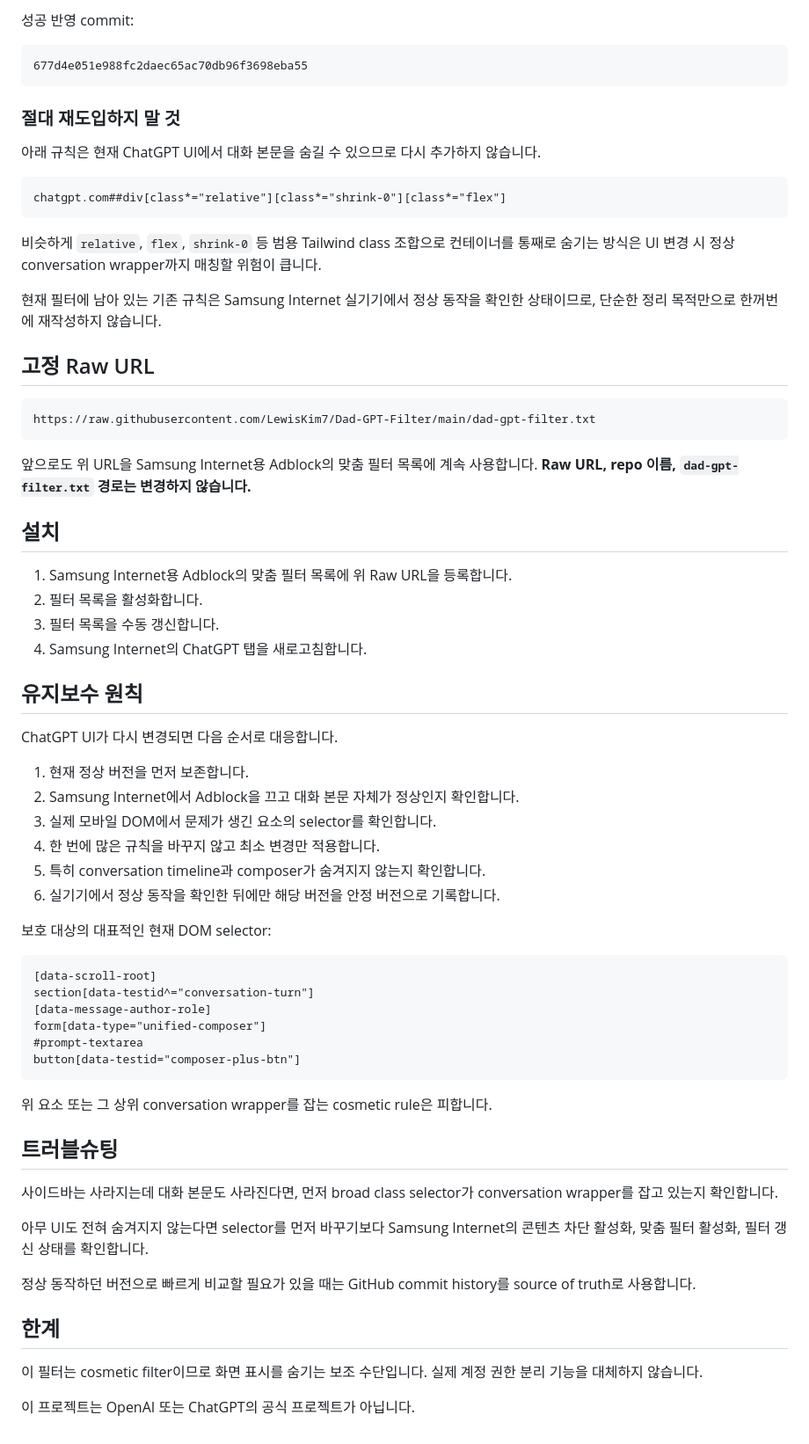
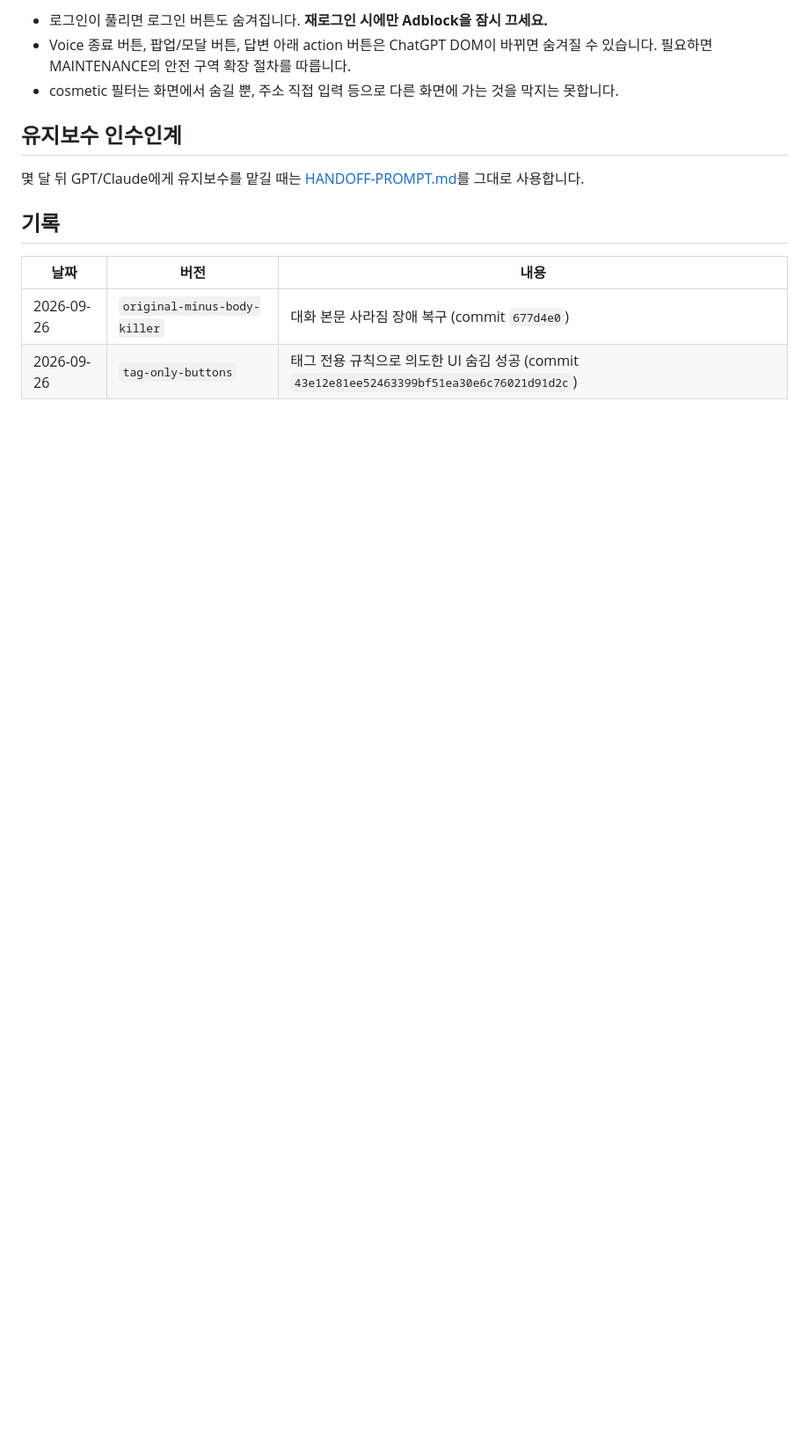
Before and after one commit to LewisKim7/Dad-GPT-Filter, a Markdown page: README.md, the part around one of its changes. Shown at 88% size. GitHub-like rendering; blank space fills up the shorter version.

````diff
--- a/README.md
+++ b/README.md
@@ -41,71 +66,15 @@ chatgpt.com##div[class*="relative"][class*="shrink-0"][class*="flex"]
 
-성공 반영 commit:
+- 로그인이 풀리면 로그인 버튼도 숨겨집니다. **재로그인 시에만 Adblock을 잠시 끄세요.**
+- Voice 종료 버튼, 팝업/모달 버튼, 답변 아래 action 버튼은 ChatGPT DOM이 바뀌면 숨겨질 수 있습니다. 필요하면 MAINTENANCE의 안전 구역 확장 절차를 따릅니다.
+- cosmetic 필터는 화면에서 숨길 뿐, 주소 직접 입력 등으로 다른 화면에 가는 것을 막지는 못합니다.
 
-```text
-677d4e051e988fc2daec65ac70db96f3698eba55
-```
+## 유지보수 인수인계
 
-### 절대 재도입하지 말 것
+몇 달 뒤 GPT/Claude에게 유지보수를 맡길 때는 [HANDOFF-PROMPT.md](HANDOFF-PROMPT.md)를 그대로 사용합니다.
 
-아래 규칙은 현재 ChatGPT UI에서 대화 본문을 숨길 수 있으므로 다시 추가하지 않습니다.
+## 기록
 
-```text
-chatgpt.com##div[class*="relative"][class*="shrink-0"][class*="flex"]
-```
-
-비슷하게 `relative`, `flex`, `shrink-0` 등 범용 Tailwind class 조합으로 컨테이너를 통째로 숨기는 방식은 UI 변경 시 정상 conversation wrapper까지 매칭할 위험이 큽니다.
-
-현재 필터에 남아 있는 기존 규칙은 Samsung Internet 실기기에서 정상 동작을 확인한 상태이므로, 단순한 정리 목적만으로 한꺼번에 재작성하지 않습니다.
-
-## 고정 Raw URL
-
-```text
-https://raw.githubusercontent.com/LewisKim7/Dad-GPT-Filter/main/dad-gpt-filter.txt
-```
-
-앞으로도 위 URL을 Samsung Internet용 Adblock의 맞춤 필터 목록에 계속 사용합니다. **Raw URL, repo 이름, `dad-gpt-filter.txt` 경로는 변경하지 않습니다.**
-
-## 설치
-
-1. Samsung Internet용 Adblock의 맞춤 필터 목록에 위 Raw URL을 등록합니다.
-2. 필터 목록을 활성화합니다.
-3. 필터 목록을 수동 갱신합니다.
-4. Samsung Internet의 ChatGPT 탭을 새로고침합니다.
-
-## 유지보수 원칙
-
-ChatGPT UI가 다시 변경되면 다음 순서로 대응합니다.
-
-1. 현재 정상 버전을 먼저 보존합니다.
-2. Samsung Internet에서 Adblock을 끄고 대화 본문 자체가 정상인지 확인합니다.
-3. 실제 모바일 DOM에서 문제가 생긴 요소의 selector를 확인합니다.
-4. 한 번에 많은 규칙을 바꾸지 않고 최소 변경만 적용합니다.
-5. 특히 conversation timeline과 composer가 숨겨지지 않는지 확인합니다.
-6. 실기기에서 정상 동작을 확인한 뒤에만 해당 버전을 안정 버전으로 기록합니다.
-
-보호 대상의 대표적인 현재 DOM selector:
-
-```text
-[data-scroll-root]
-section[data-testid^="conversation-turn"]
-[data-message-author-role]
-form[data-type="unified-composer"]
-#prompt-textarea
-button[data-testid="composer-plus-btn"]
-```
-
-위 요소 또는 그 상위 conversation wrapper를 잡는 cosmetic rule은 피합니다.
-
-## 트러블슈팅
-
-사이드바는 사라지는데 대화 본문도 사라진다면, 먼저 broad class selector가 conversation wrapper를 잡고 있는지 확인합니다.
-
-아무 UI도 전혀 숨겨지지 않는다면 selector를 먼저 바꾸기보다 Samsung Internet의 콘텐츠 차단 활성화, 맞춤 필터 활성화, 필터 갱신 상태를 확인합니다.
-
-정상 동작하던 버전으로 빠르게 비교할 필요가 있을 때는 GitHub commit history를 source of truth로 사용합니다.
-
-## 한계
-
-이 필터는 cosmetic filter이므로 화면 표시를 숨기는 보조 수단입니다. 실제 계정 권한 분리 기능을 대체하지 않습니다.
-
-이 프로젝트는 OpenAI 또는 ChatGPT의 공식 프로젝트가 아닙니다.
+| 날짜 | 버전 | 내용 |
+|---|---|---|
+| 2026-09-26 | `original-minus-body-killer` | 대화 본문 사라짐 장애 복구 (commit `677d4e0`) |
+| 2026-09-26 | `tag-only-buttons` | 태그 전용 규칙으로 의도한 UI 숨김 성공 (commit `43e12e81ee52463399bf51ea30e6c76021d91d2c`) |
````
Also changed, not shown: other parts of README.md (+47 -22 lines).
